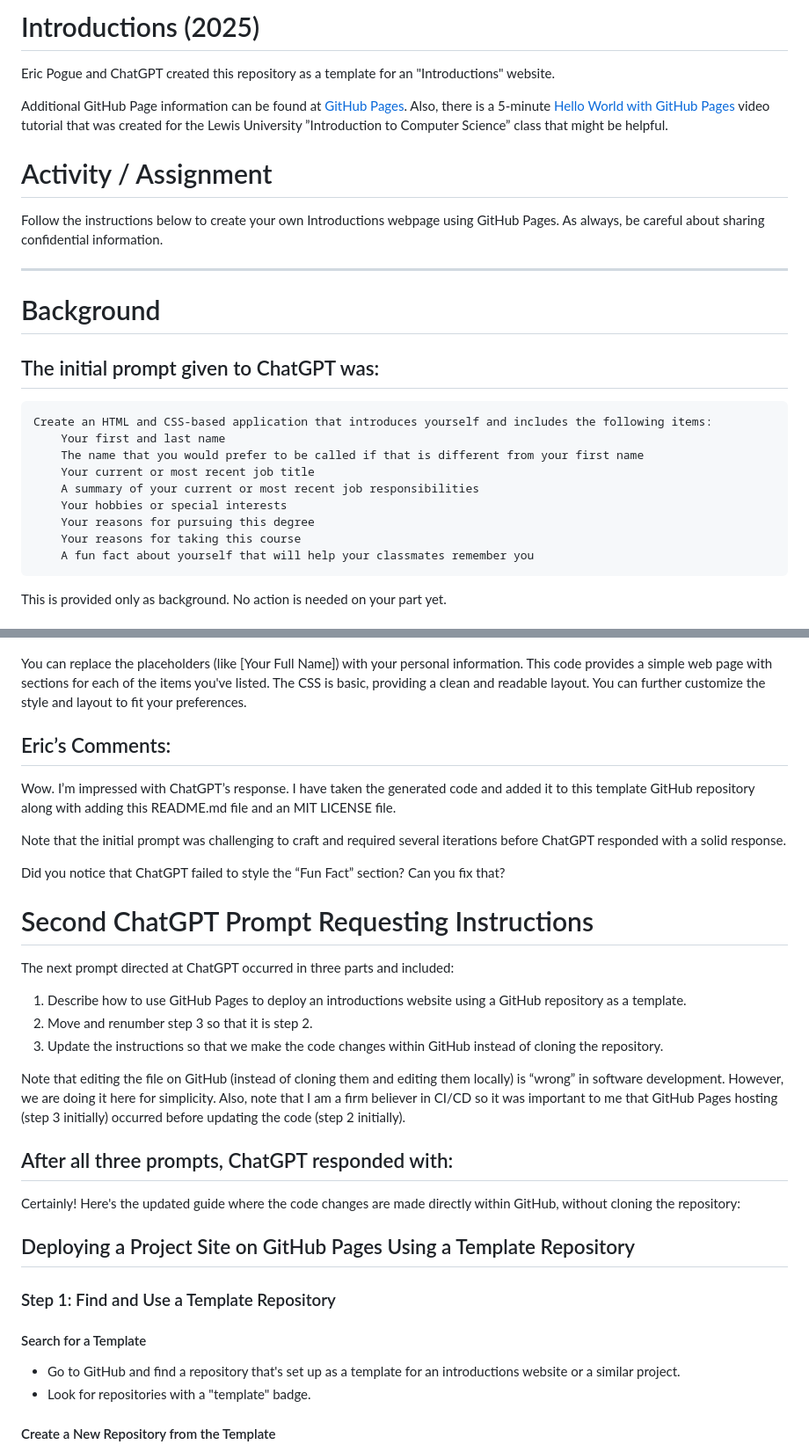
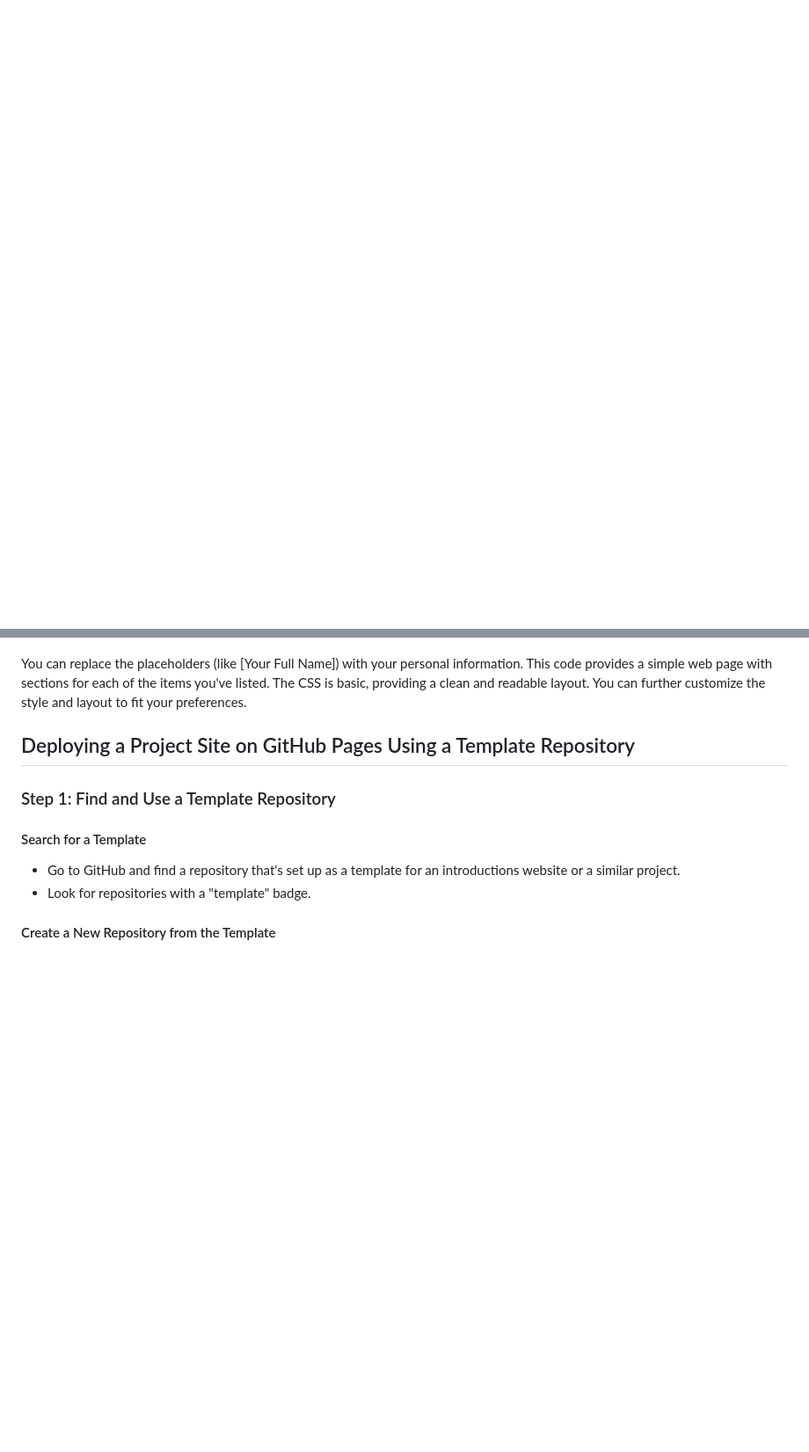
Before and after one commit to EricPogueExampleCode-Web/introductions-template, a Markdown page: README.md, 2 parts joined by grey strips. Shown at 88% size. GitHub-like rendering; blank space fills up the shorter version.

````diff
--- a/README.md
+++ b/README.md
@@ -1,30 +0,0 @@
-# Introductions (2025)
-Eric Pogue and ChatGPT created this repository as a template for an "Introductions" website.
-
-Additional GitHub Page information can be found at [GitHub Pages](https://pages.github.com/). Also, there is a 5-minute
-[Hello World with GitHub Pages](https://www.lewis.education/?cpsc=sp24-cpsc-20000-002#/activity/hello-world-web-part-1)
-video tutorial that was created for the Lewis University ”Introduction to Computer Science” class that might be helpful.
-
-# Activity / Assignment
-Follow the instructions below to create your own Introductions webpage using GitHub Pages. As always, be careful
-about sharing confidential information.
-
----
-
-# Background
-
-## The initial prompt given to ChatGPT was:
-```
-Create an HTML and CSS-based application that introduces yourself and includes the following items:
-    Your first and last name
-    The name that you would prefer to be called if that is different from your first name
-    Your current or most recent job title
-    A summary of your current or most recent job responsibilities
-    Your hobbies or special interests
-    Your reasons for pursuing this degree
-    Your reasons for taking this course
-    A fun fact about yourself that will help your classmates remember you
-```
-
-This is provided only as background. No action is needed on your part yet.
-
@@ -104,31 +5,7 @@ You can replace the placeholders (like [Your Full Name]) with your personal info
 web page with sections for each of the items you've listed. The CSS is basic, providing a clean and readable layout.
 You can further customize the style and layout to fit your preferences.
 
-## Eric’s Comments:
-Wow. I’m impressed with ChatGPT’s response. I have taken the generated code and added it to this template GitHub
-repository along with adding this README.md file and an MIT LICENSE file.
-
-Note that the initial prompt was challenging to craft and required several iterations before ChatGPT responded with a
-solid response.
-
-Did you notice that ChatGPT failed to style the “Fun Fact” section? Can you fix that?
-
-# Second ChatGPT Prompt Requesting Instructions
-The next prompt directed at ChatGPT occurred in three parts and included:
-1. Describe how to use GitHub Pages to deploy an introductions website using a GitHub repository as a template.
-2. Move and renumber step 3 so that it is step 2.
-3. Update the instructions so that we make the code changes within GitHub instead of cloning the repository.
-
-Note that editing the file on GitHub (instead of cloning them and editing them locally) is “wrong” in software
-development. However, we are doing it here for simplicity. Also, note that I am a firm believer in CI/CD so it
-was important to me that GitHub Pages hosting (step 3 initially) occurred before updating the code (step 2
-initially).
-
-## After all three prompts, ChatGPT responded with:
-Certainly! Here's the updated guide where the code changes are made directly within GitHub, without cloning the repository:
-
 ## Deploying a Project Site on GitHub Pages Using a Template Repository
-
 ### Step 1: Find and Use a Template Repository
 
 #### Search for a Template
````
Also changed, not shown: other parts of README.md (+2 -71 lines).
